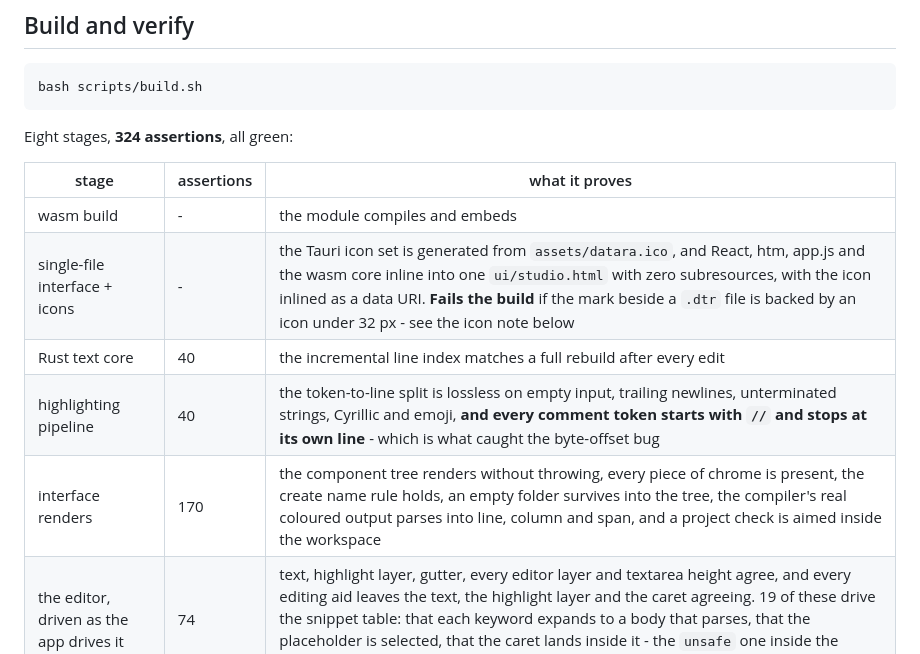
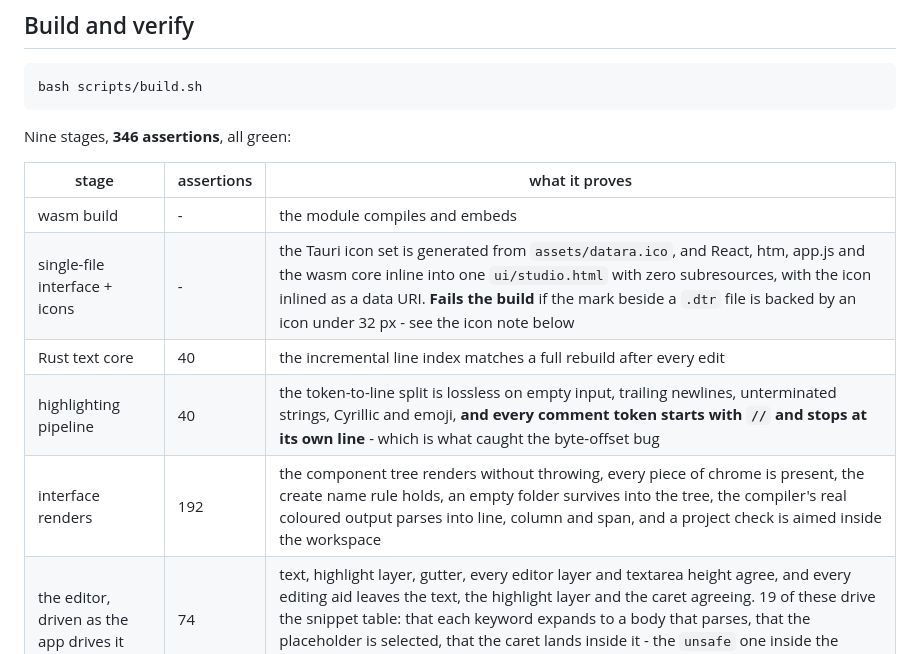
Before and after one commit to datara-lang/datara-studio, a Markdown page: README.md, the part around the change. GitHub-like rendering.

Commit message:
Update verification totals

````diff
--- a/README.md
+++ b/README.md
@@ -271,7 +271,7 @@ the only component holding a capability grant.
 bash scripts/build.sh
 ```
 
-Eight stages, **324 assertions**, all green:
+Nine stages, **346 assertions**, all green:
 
 | stage | assertions | what it proves |
 |---|---|---|
@@ -279,7 +279,7 @@ Eight stages, **324 assertions**, all green:
 | single-file interface + icons | - | the Tauri icon set is generated from `assets/datara.ico`, and React, htm, app.js and the wasm core inline into one `ui/studio.html` with zero subresources, with the icon inlined as a data URI. **Fails the build** if the mark beside a `.dtr` file is backed by an icon under 32 px - see the icon note below |
 | Rust text core | 40 | the incremental line index matches a full rebuild after every edit |
 | highlighting pipeline | 40 | the token-to-line split is lossless on empty input, trailing newlines, unterminated strings, Cyrillic and emoji, **and every comment token starts with `//` and stops at its own line** - which is what caught the byte-offset bug |
-| interface renders | 170 | the component tree renders without throwing, every piece of chrome is present, the create name rule holds, an empty folder survives into the tree, the compiler's real coloured output parses into line, column and span, and a project check is aimed inside the workspace |
+| interface renders | 192 | the component tree renders without throwing, every piece of chrome is present, the create name rule holds, an empty folder survives into the tree, the compiler's real coloured output parses into line, column and span, and a project check is aimed inside the workspace |
 | the editor, driven as the app drives it | 74 | text, highlight layer, gutter, every editor layer and textarea height agree, and every editing aid leaves the text, the highlight layer and the caret agreeing. 19 of these drive the snippet table: that each keyword expands to a body that parses, that the placeholder is selected, that the caret lands inside it - the `unsafe` one inside the quotes - and that an indented keyword indents its body to match |
 | boot the built artifact | - | the shipped `ui/studio.html` mounts in a DOM, shows the title screen, and defers the editor until a file is open |
 | Datara server | - | `forgen check` reports 100% OK |
````
